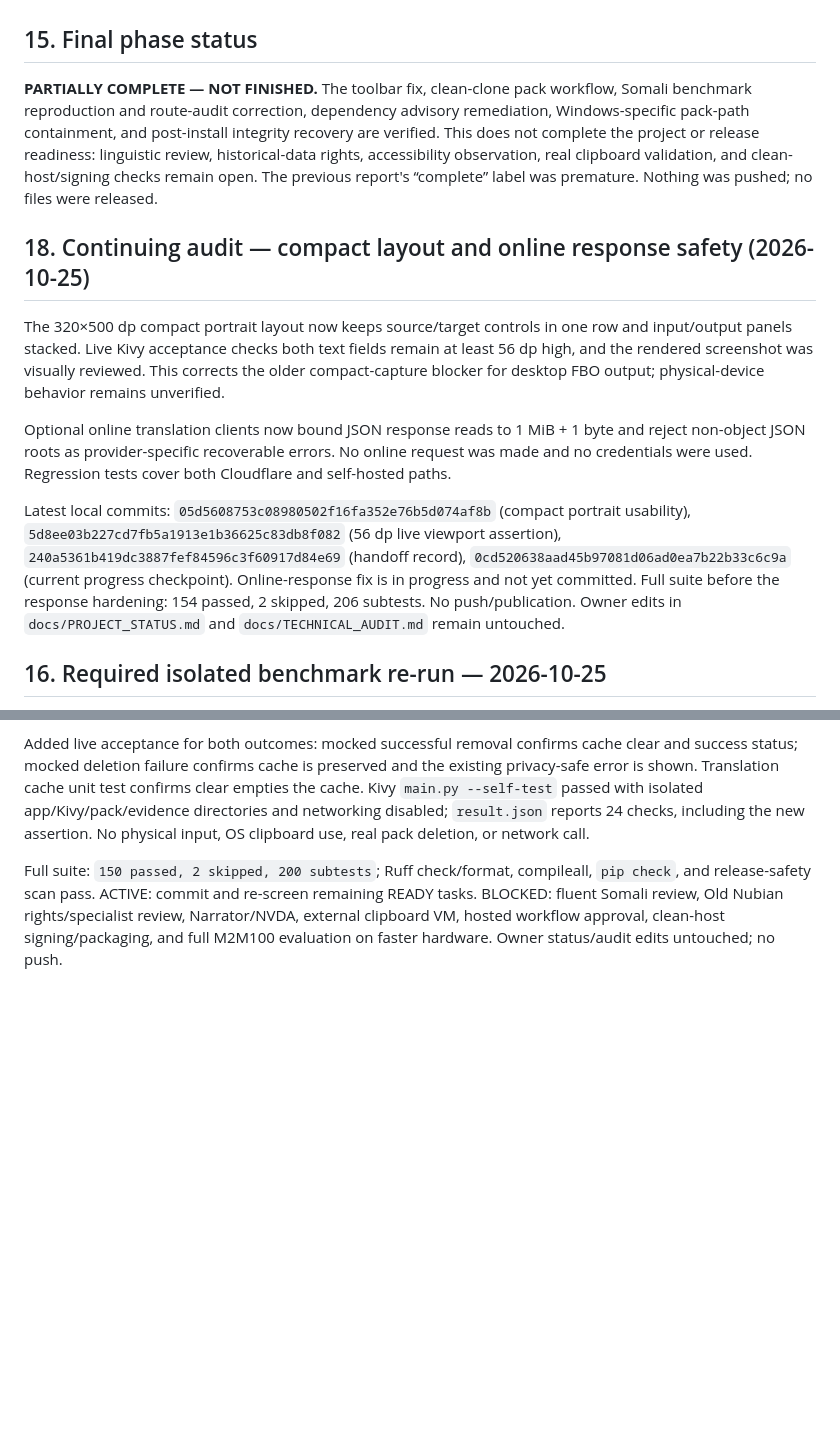
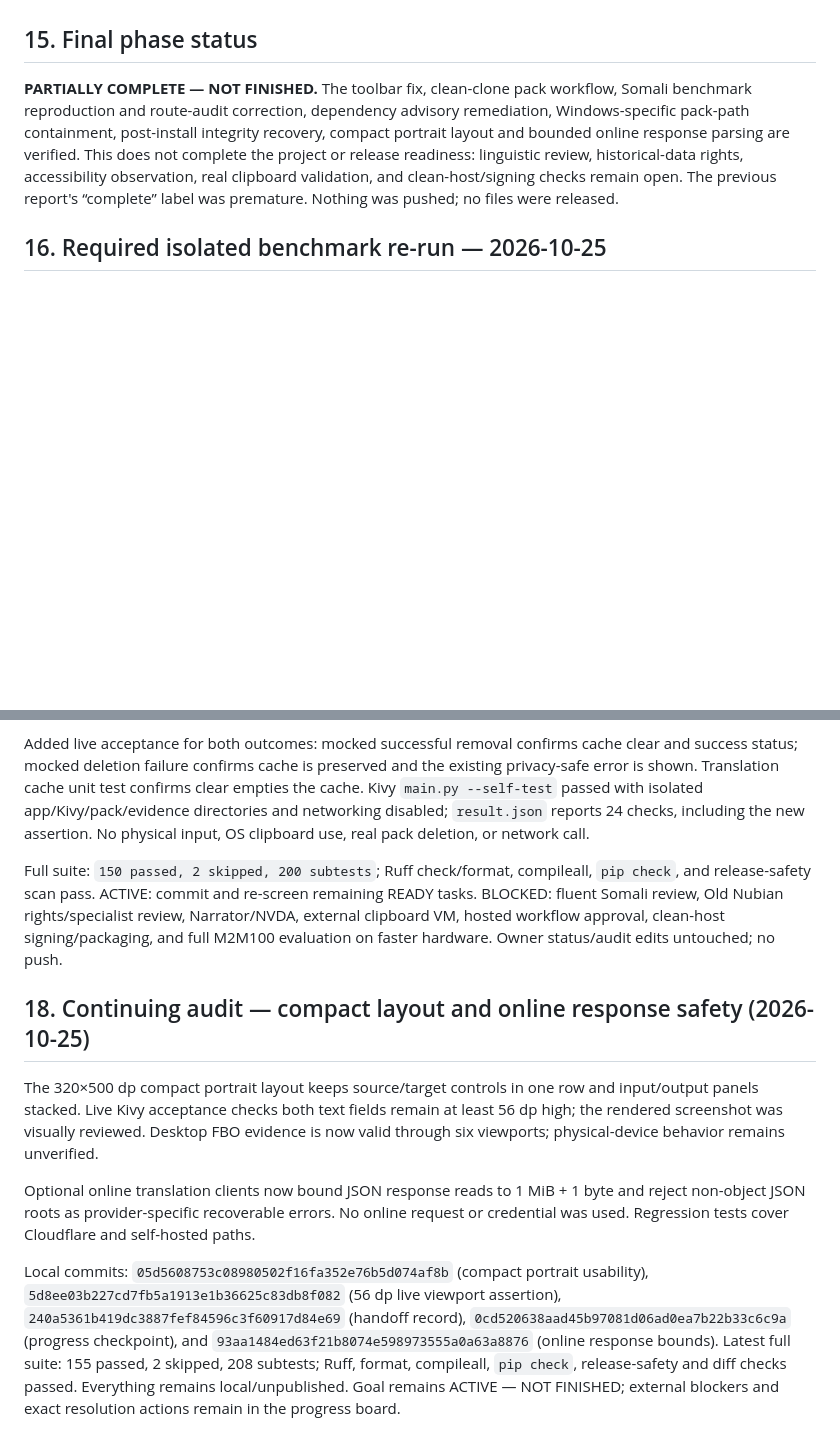
Before and after one commit to zealousvec/Saylacian, a Markdown page: docs/FINAL_DEVELOPMENT_REPORT.md, 2 parts joined by grey strips. GitHub-like rendering; blank space fills up the shorter version.

Commit message:
docs: record online response hardening

```diff
--- a/docs/FINAL_DEVELOPMENT_REPORT.md
+++ b/docs/FINAL_DEVELOPMENT_REPORT.md
@@ -100,15 +100,7 @@ The pre-existing edits in `docs/PROJECT_STATUS.md` and `docs/TECHNICAL_AUDIT.md`
 
 ## 15. Final phase status
 
-**PARTIALLY COMPLETE — NOT FINISHED.** The toolbar fix, clean-clone pack workflow, Somali benchmark reproduction and route-audit correction, dependency advisory remediation, Windows-specific pack-path containment, and post-install integrity recovery are verified. This does not complete the project or release readiness: linguistic review, historical-data rights, accessibility observation, real clipboard validation, and clean-host/signing checks remain open. The previous report's “complete” label was premature. Nothing was pushed; no files were released.
-
-## 18. Continuing audit — compact layout and online response safety (2026-10-25)
-
-The 320×500 dp compact portrait layout now keeps source/target controls in one row and input/output panels stacked. Live Kivy acceptance checks both text fields remain at least 56 dp high, and the rendered screenshot was visually reviewed. This corrects the older compact-capture blocker for desktop FBO output; physical-device behavior remains unverified.
-
-Optional online translation clients now bound JSON response reads to 1 MiB + 1 byte and reject non-object JSON roots as provider-specific recoverable errors. No online request was made and no credentials were used. Regression tests cover both Cloudflare and self-hosted paths.
-
-Latest local commits: `05d5608753c08980502f16fa352e76b5d074af8b` (compact portrait usability), `5d8ee03b227cd7fb5a1913e1b36625c83db8f082` (56 dp live viewport assertion), `240a5361b419dc3887fef84596c3f60917d84e69` (handoff record), `0cd520638aad45b97081d06ad0ea7b22b33c6c9a` (current progress checkpoint). Online-response fix is in progress and not yet committed. Full suite before the response hardening: 154 passed, 2 skipped, 206 subtests. No push/publication. Owner edits in `docs/PROJECT_STATUS.md` and `docs/TECHNICAL_AUDIT.md` remain untouched.
+**PARTIALLY COMPLETE — NOT FINISHED.** The toolbar fix, clean-clone pack workflow, Somali benchmark reproduction and route-audit correction, dependency advisory remediation, Windows-specific pack-path containment, post-install integrity recovery, compact portrait layout and bounded online response parsing are verified. This does not complete the project or release readiness: linguistic review, historical-data rights, accessibility observation, real clipboard validation, and clean-host/signing checks remain open. The previous report's “complete” label was premature. Nothing was pushed; no files were released.
 
 ## 16. Required isolated benchmark re-run — 2026-10-25
 
@@ -155,3 +147,11 @@ Pack removal previously deleted the installed folder but left its CTranslate2 en
 Added live acceptance for both outcomes: mocked successful removal confirms cache clear and success status; mocked deletion failure confirms cache is preserved and the existing privacy-safe error is shown. Translation cache unit test confirms clear empties the cache. Kivy `main.py --self-test` passed with isolated app/Kivy/pack/evidence directories and networking disabled; `result.json` reports 24 checks, including the new assertion. No physical input, OS clipboard use, real pack deletion, or network call.
 
 Full suite: `150 passed, 2 skipped, 200 subtests`; Ruff check/format, compileall, `pip check`, and release-safety scan pass. ACTIVE: commit and re-screen remaining READY tasks. BLOCKED: fluent Somali review, Old Nubian rights/specialist review, Narrator/NVDA, external clipboard VM, hosted workflow approval, clean-host signing/packaging, and full M2M100 evaluation on faster hardware. Owner status/audit edits untouched; no push.
+
+## 18. Continuing audit — compact layout and online response safety (2026-10-25)
+
+The 320×500 dp compact portrait layout keeps source/target controls in one row and input/output panels stacked. Live Kivy acceptance checks both text fields remain at least 56 dp high; the rendered screenshot was visually reviewed. Desktop FBO evidence is now valid through six viewports; physical-device behavior remains unverified.
+
+Optional online translation clients now bound JSON response reads to 1 MiB + 1 byte and reject non-object JSON roots as provider-specific recoverable errors. No online request or credential was used. Regression tests cover Cloudflare and self-hosted paths.
+
+Local commits: `05d5608753c08980502f16fa352e76b5d074af8b` (compact portrait usability), `5d8ee03b227cd7fb5a1913e1b36625c83db8f082` (56 dp live viewport assertion), `240a5361b419dc3887fef84596c3f60917d84e69` (handoff record), `0cd520638aad45b97081d06ad0ea7b22b33c6c9a` (progress checkpoint), and `93aa1484ed63f21b8074e598973555a0a63a8876` (online response bounds). Latest full suite: 155 passed, 2 skipped, 208 subtests; Ruff, format, compileall, `pip check`, release-safety and diff checks passed. Everything remains local/unpublished. Goal remains ACTIVE — NOT FINISHED; external blockers and exact resolution actions remain in the progress board.
```
Also changed, not shown: docs/IMPLEMENTATION_PROGRESS.md (+3 -3 lines), docs/SESSION_HANDOFF.md (+1 -1 lines).
